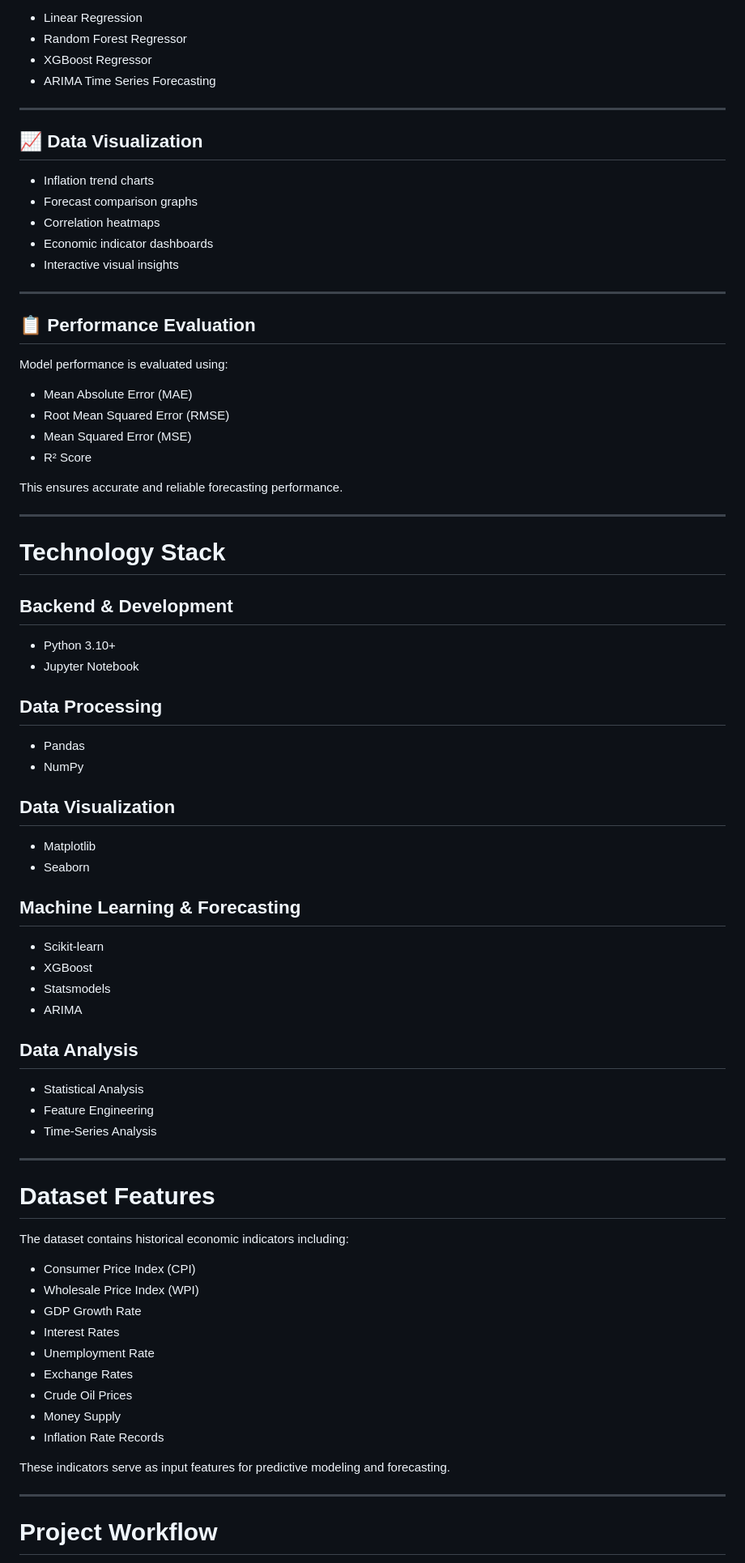
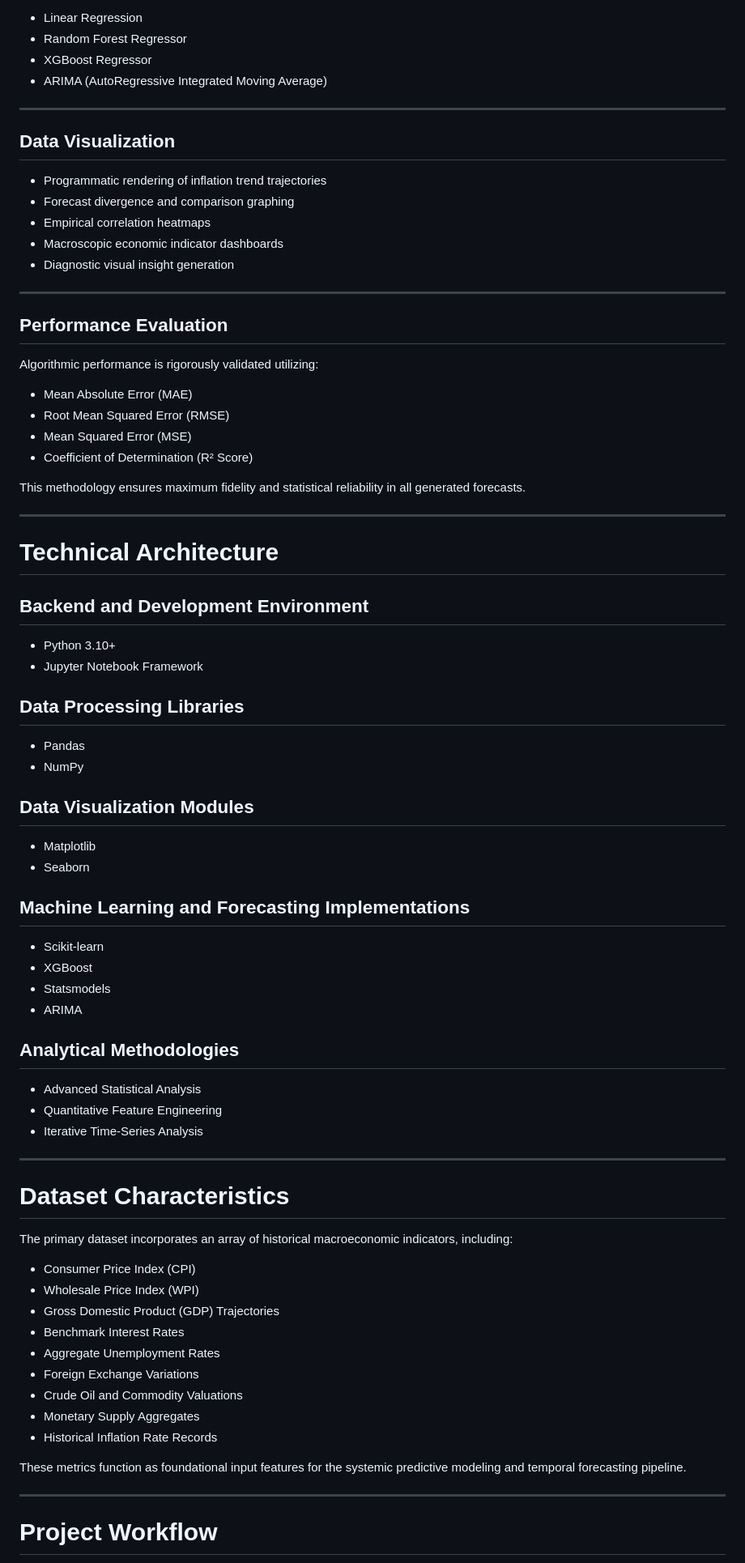
Before and after one commit to shubhanginidixit/VaticMacro, a Markdown page: README.MD, the part around one of its changes. Shown at 81% size. Drawn GitHub-style.

```diff
--- a/README.MD
+++ b/README.MD
@@ -73,80 +73,80 @@ Supported Models:
 - Linear Regression
 - Random Forest Regressor
 - XGBoost Regressor
-- ARIMA Time Series Forecasting
+- ARIMA (AutoRegressive Integrated Moving Average)
 
 ---
 
-## 📈 Data Visualization
+## Data Visualization
 
-- Inflation trend charts
-- Forecast comparison graphs
-- Correlation heatmaps
-- Economic indicator dashboards
-- Interactive visual insights
+- Programmatic rendering of inflation trend trajectories
+- Forecast divergence and comparison graphing
+- Empirical correlation heatmaps
+- Macroscopic economic indicator dashboards
+- Diagnostic visual insight generation
 
 ---
 
-## 📋 Performance Evaluation
+## Performance Evaluation
 
-Model performance is evaluated using:
+Algorithmic performance is rigorously validated utilizing:
 
 - Mean Absolute Error (MAE)
 - Root Mean Squared Error (RMSE)
 - Mean Squared Error (MSE)
-- R² Score
+- Coefficient of Determination (R² Score)
 
-This ensures accurate and reliable forecasting performance.
+This methodology ensures maximum fidelity and statistical reliability in all generated forecasts.
 
 ---
 
-# Technology Stack
+# Technical Architecture
 
-## Backend & Development
+## Backend and Development Environment
 
 - Python 3.10+
-- Jupyter Notebook
+- Jupyter Notebook Framework
 
-## Data Processing
+## Data Processing Libraries
 
 - Pandas
 - NumPy
 
-## Data Visualization
+## Data Visualization Modules
 
 - Matplotlib
 - Seaborn
 
-## Machine Learning & Forecasting
+## Machine Learning and Forecasting Implementations
 
 - Scikit-learn
 - XGBoost
 - Statsmodels
 - ARIMA
 
-## Data Analysis
+## Analytical Methodologies
 
-- Statistical Analysis
-- Feature Engineering
-- Time-Series Analysis
+- Advanced Statistical Analysis
+- Quantitative Feature Engineering
+- Iterative Time-Series Analysis
 
 ---
 
-# Dataset Features
+# Dataset Characteristics
 
-The dataset contains historical economic indicators including:
+The primary dataset incorporates an array of historical macroeconomic indicators, including:
 
 - Consumer Price Index (CPI)
 - Wholesale Price Index (WPI)
-- GDP Growth Rate
-- Interest Rates
-- Unemployment Rate
-- Exchange Rates
-- Crude Oil Prices
-- Money Supply
-- Inflation Rate Records
+- Gross Domestic Product (GDP) Trajectories
+- Benchmark Interest Rates
+- Aggregate Unemployment Rates
+- Foreign Exchange Variations
+- Crude Oil and Commodity Valuations
+- Monetary Supply Aggregates
+- Historical Inflation Rate Records
 
-These indicators serve as input features for predictive modeling and forecasting.
+These metrics function as foundational input features for the systemic predictive modeling and temporal forecasting pipeline.
 
 ---
 
```
Also changed, not shown: other parts of README.MD (+103 -144 lines).
